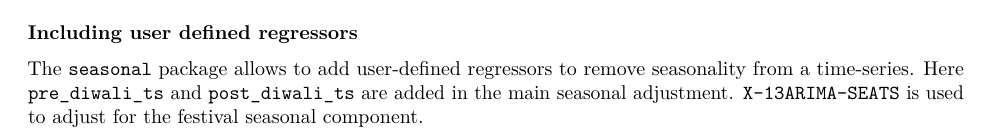
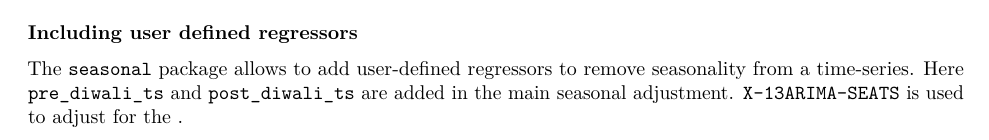
Before and after one commit to saradindusengupta/understanding-effects-of-calendar-system, an R Markdown document (R/regressors_of_diwali_seasonality_for_industrial_production.Rmd): part of page 1 of 2, cut so that both start at the same text. Rendered offline with R 4.5, knitr and Pandoc, then LaTeX, with nearby package versions; some code elsewhere in the file could not run offline.

````diff
--- a/R/regressors_of_diwali_seasonality_for_industrial_production.Rmd
+++ b/R/regressors_of_diwali_seasonality_for_industrial_production.Rmd
@@ -38,7 +38,7 @@
 
 ### Including user defined regressors
 
-The `seasonal` package allows to add user-defined regressors to remove seasonality from a time-series. Here `pre_diwali_ts` and `post_diwali_ts` are added in the main seasonal adjustment. `X-13ARIMA-SEATS` is used to adjust for the festival seasonal component.
+The `seasonal` package allows to add user-defined regressors to remove seasonality from a time-series. Here `pre_diwali_ts` and `post_diwali_ts` are added in the main seasonal adjustment. `X-13ARIMA-SEATS` is used to adjust for the .
 
 ```{r}
 m1 <- seas(industrial_prod, xreg = cbind(pre_diwali_ts, post_diwali_ts), regression.usertype = "holiday", x11 = list())
````
